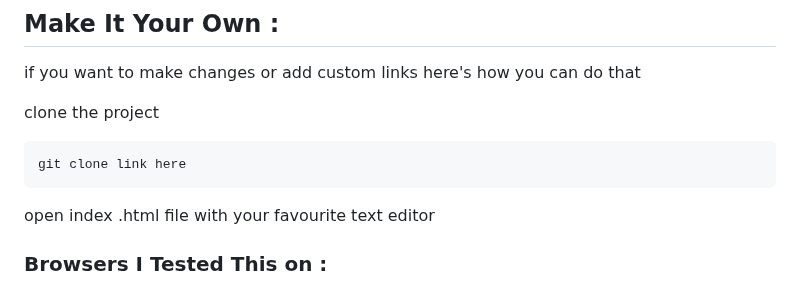
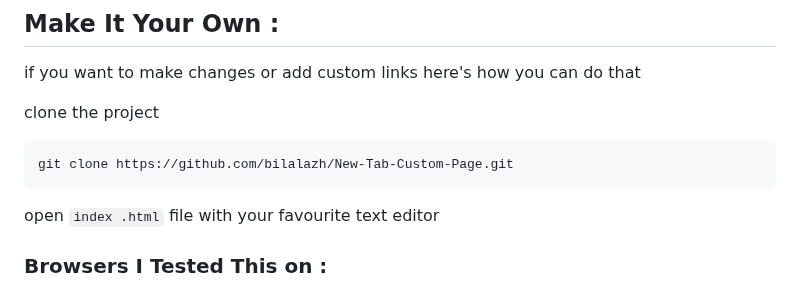
Before and after one commit to bilalazh/New-Tab-Custom-Page, a Markdown page: README.md, the part around the change. Drawn GitHub-style.

Commit message:
Added git clone git there

````diff
--- a/README.md
+++ b/README.md
@@ -206,10 +206,10 @@ if you want to make changes or add custom links here's how you can do that
 clone the project
 
 ```
-git clone link here
+git clone https://github.com/bilalazh/New-Tab-Custom-Page.git
 ```
 
-open index .html file with your favourite text editor
+open `index .html` file with your favourite text editor
 
 
 
````
